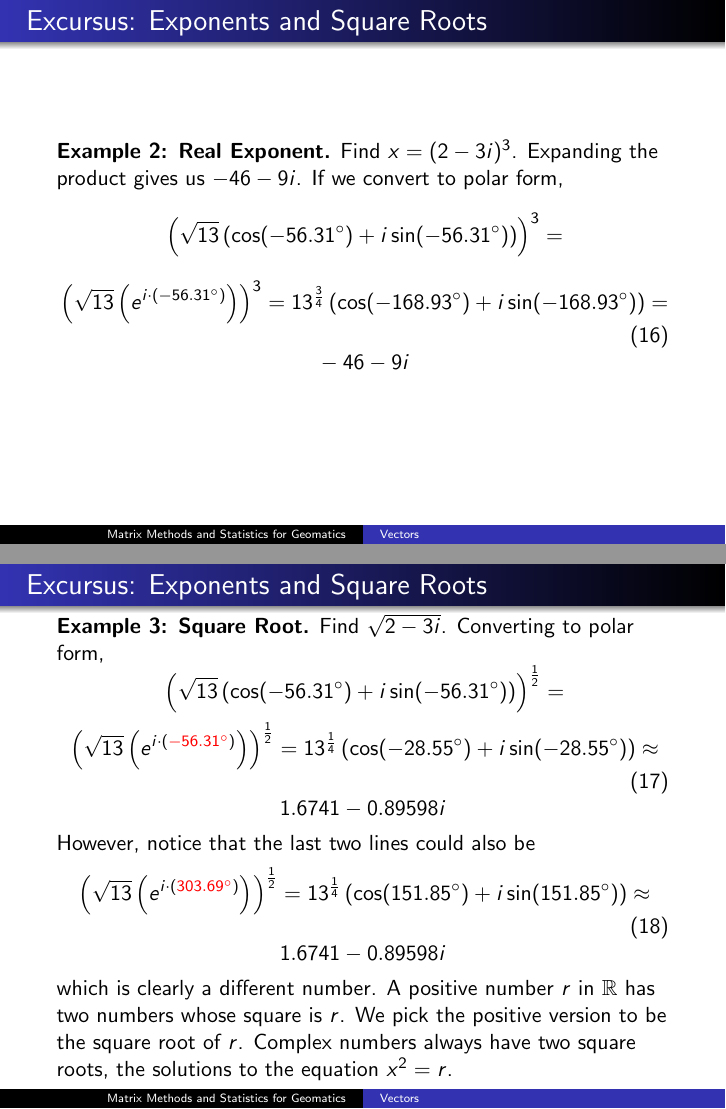
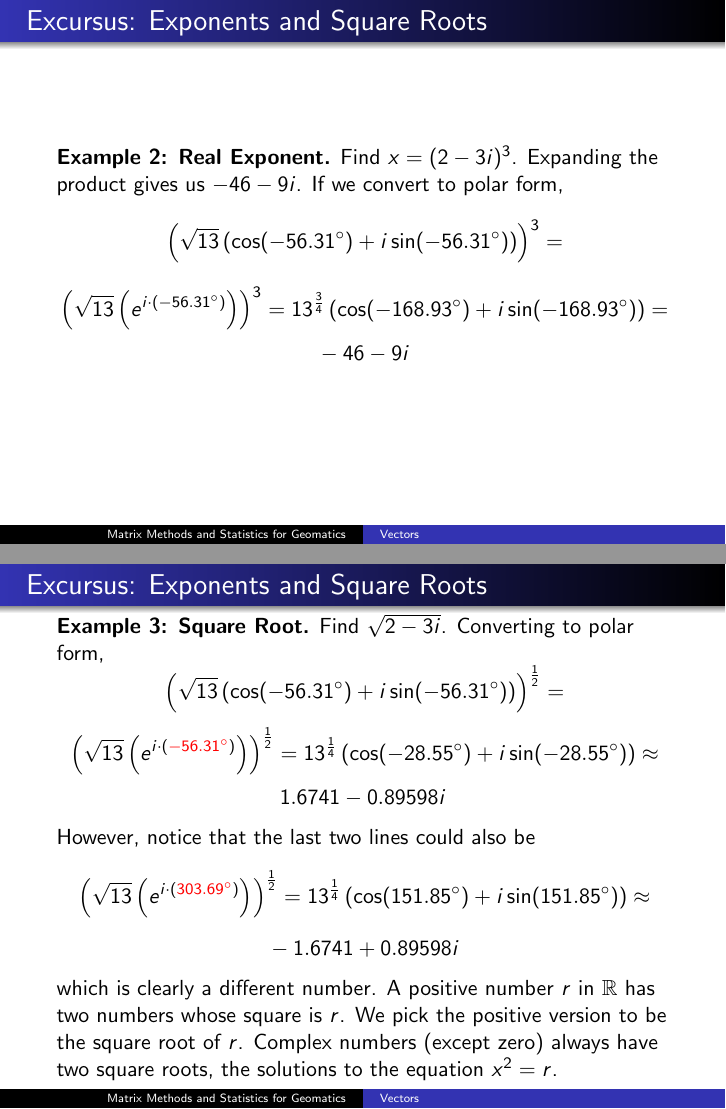
Before and after one commit to befu29aj/cocalc-4821, LaTeX slides (la-03-vectors.tex): pages 10 and 11 of 37, joined at a grey line. Compiled offline with pdfLaTeX.

Commit message:
la-03-vectors.tex

```diff
--- a/la-03-vectors.tex
+++ b/la-03-vectors.tex
@@ -203,7 +203,7 @@ degree $n$ always have $n$ solutions in $\mathbb{C}$.
   \end{equation}
   \begin{equation}
     \label{eq:ohsegeel}
-    \left(\sqrt{13}\left(e^{i\cdot{}(-56.31^{\circ})}\right)\right)^{3}=13^{\frac{3}{4}}\left(\cos(-168.93^{\circ})+i\sin(-168.93^{\circ})\right)=
+    \left(\sqrt{13}\left(e^{i\cdot{}(-56.31^{\circ})}\right)\right)^{3}=13^{\frac{3}{4}}\left(\cos(-168.93^{\circ})+i\sin(-168.93^{\circ})\right)=\notag
   \end{equation}
   \begin{equation}
     \label{eq:ohsegeel}
@@ -220,7 +220,7 @@ degree $n$ always have $n$ solutions in $\mathbb{C}$.
   \end{equation}
   \begin{equation}
     \label{eq:ohsegeel}
-    \left(\sqrt{13}\left(e^{i\cdot{}(\alert{-56.31^{\circ}})}\right)\right)^{\frac{1}{2}}=13^{\frac{1}{4}}\left(\cos(-28.55^{\circ})+i\sin(-28.55^{\circ})\right)\approx
+    \left(\sqrt{13}\left(e^{i\cdot{}(\alert{-56.31^{\circ}})}\right)\right)^{\frac{1}{2}}=13^{\frac{1}{4}}\left(\cos(-28.55^{\circ})+i\sin(-28.55^{\circ})\right)\approx\notag
   \end{equation}
   \begin{equation}
     \label{eq:ohsegeel}
@@ -229,17 +229,17 @@ degree $n$ always have $n$ solutions in $\mathbb{C}$.
   However, notice that the last two lines could also be
   \begin{equation}
     \label{eq:ohsegeel}
-    \left(\sqrt{13}\left(e^{i\cdot{}(\alert{303.69^{\circ}})}\right)\right)^{\frac{1}{2}}=13^{\frac{1}{4}}\left(\cos(151.85^{\circ})+i\sin(151.85^{\circ})\right)\approx
+    \left(\sqrt{13}\left(e^{i\cdot{}(\alert{303.69^{\circ}})}\right)\right)^{\frac{1}{2}}=13^{\frac{1}{4}}\left(\cos(151.85^{\circ})+i\sin(151.85^{\circ})\right)\approx\notag
   \end{equation}
   \begin{equation}
     \label{eq:ohsegeel}
-    1.6741-0.89598i\notag
+    -1.6741+0.89598i\notag
   \end{equation}
   which is clearly a different number. A positive number $r$ in
   $\mathbb{R}$ has two numbers whose square is $r$. We pick the
   positive version to be the square root of $r$. Complex numbers
-  always have two square roots, the solutions to the equation
-  $x^{2}=r$.
+  (except zero) always have two square roots, the solutions to the
+  equation $x^{2}=r$.
 \end{frame}
 
 \begin{frame}
```
